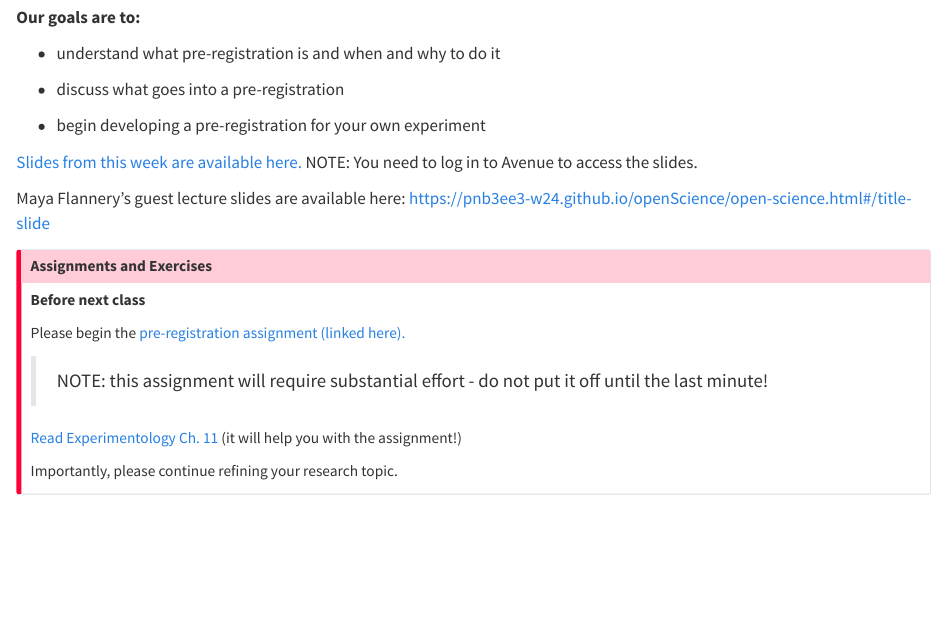
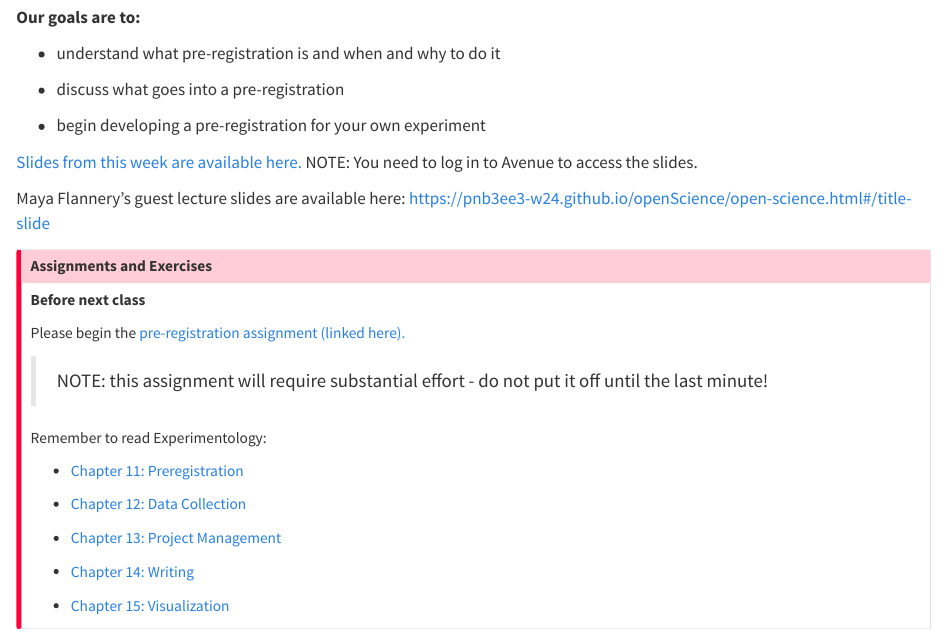
Before and after one commit to Perception-Lab-PNB3EE3/courseBook, a Quarto document (05-pre-reg.qmd): the page in a window 1100 px wide, from 240 px down. Rendered offline with R 4.5, knitr and Pandoc in place of Quarto, with nearby package versions.

Commit message:
Update 05-pre-reg.qmd w26

```diff
--- a/05-pre-reg.qmd
+++ b/05-pre-reg.qmd
@@ -25,8 +25,17 @@
 
 > NOTE: this assignment will require substantial effort - do not put it off until the last minute!
 
-[Read Experimentology Ch. 11](https://experimentology.io/011-prereg.html) (it will help you with the assignment!)
 
-Importantly, please continue refining your research topic.
+Remember to read Experimentology:
+
+- [Chapter 11: Preregistration  ](https://experimentology.io/011-prereg.html)
+
+- [Chapter 12: Data Collection  ](https://experimentology.io/012-collection.html)
+
+- [Chapter 13: Project Management  ](https://experimentology.io/013-management.html)
+
+- [Chapter 14: Writing  ](https://experimentology.io/014-writing.html)
+
+- [Chapter 15: Visualization  ](https://experimentology.io/015-viz.html)
 
 :::
```
